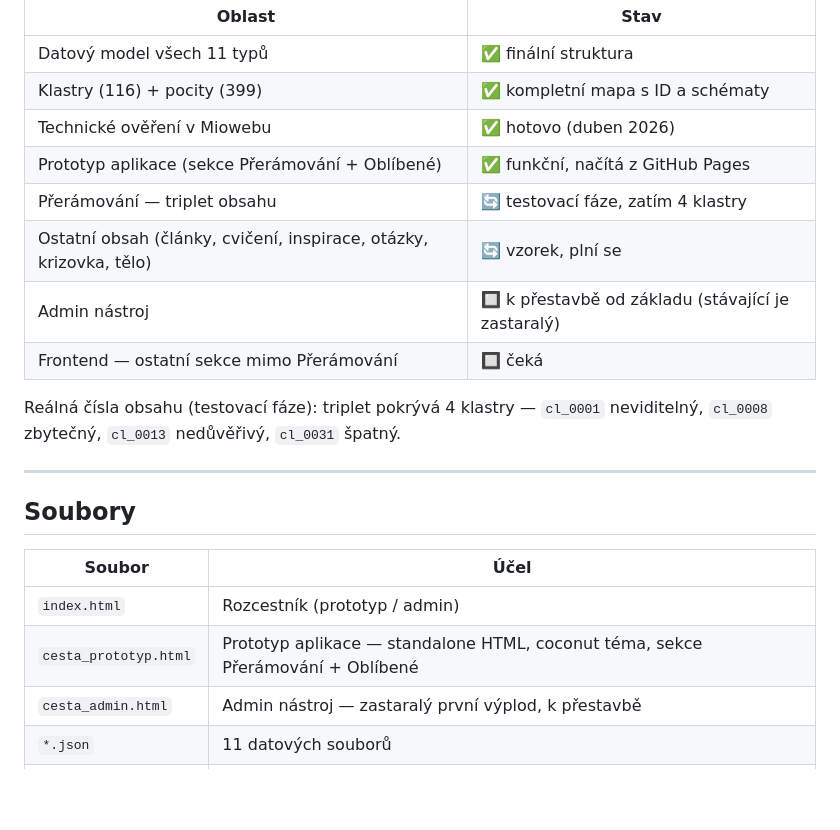
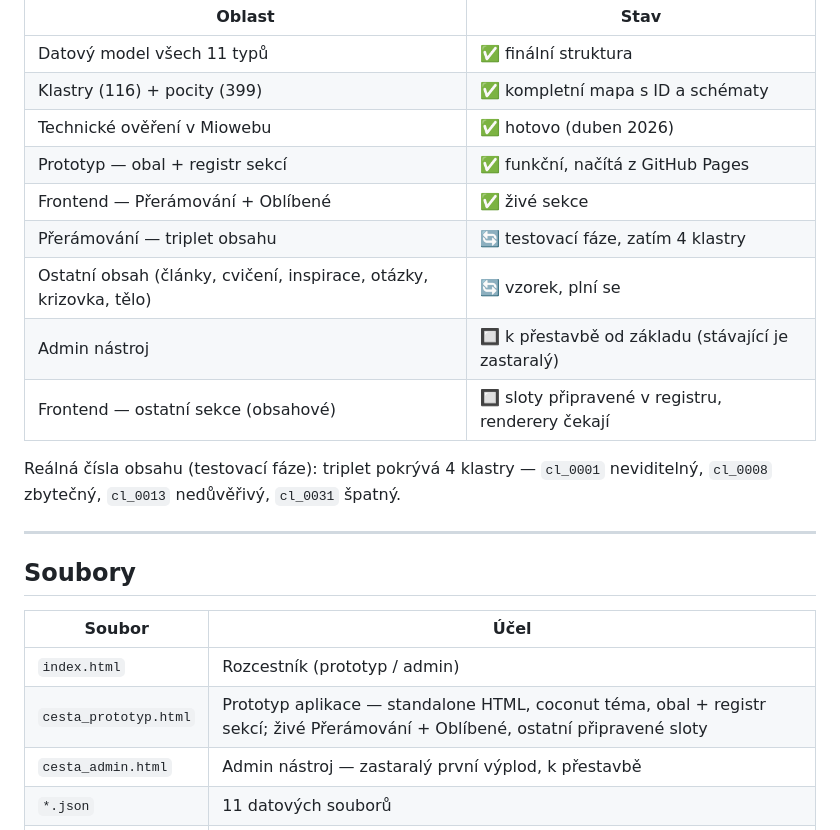
Before and after one commit to haryzek/cesta, a Markdown page: README.md, the part around the change. Drawn GitHub-style; blank space fills up the shorter version.

Commit message:
Dokumentace: aktualizace stavu prototypu (registr sekci)
- CLAUDE.md + README: prototyp ma obal + registr sekci, zive
  Preramovani + Oblibene, ostatni pripravene sloty
- CLAUDE.md: zminka o scratch predloze vsech sekci nazivo

Co-Authored-By: Claude Opus 4.8 <noreply@anthropic.com>

```diff
--- a/README.md
+++ b/README.md
@@ -483,11 +483,12 @@ Veškeré výpočty (interleaving, skórování, agregace profilu) jsou nad daty
 | Datový model všech 11 typů | ✅ finální struktura |
 | Klastry (116) + pocity (399) | ✅ kompletní mapa s ID a schématy |
 | Technické ověření v Miowebu | ✅ hotovo (duben 2026) |
-| Prototyp aplikace (sekce Přerámování + Oblíbené) | ✅ funkční, načítá z GitHub Pages |
+| Prototyp — obal + registr sekcí | ✅ funkční, načítá z GitHub Pages |
+| Frontend — Přerámování + Oblíbené | ✅ živé sekce |
 | Přerámování — triplet obsahu | 🔄 testovací fáze, zatím 4 klastry |
 | Ostatní obsah (články, cvičení, inspirace, otázky, krizovka, tělo) | 🔄 vzorek, plní se |
 | Admin nástroj | 🔲 k přestavbě od základu (stávající je zastaralý) |
-| Frontend — ostatní sekce mimo Přerámování | 🔲 čeká |
+| Frontend — ostatní sekce (obsahové) | 🔲 sloty připravené v registru, renderery čekají |
 
 Reálná čísla obsahu (testovací fáze): triplet pokrývá 4 klastry — `cl_0001` neviditelný, `cl_0008` zbytečný, `cl_0013` nedůvěřivý, `cl_0031` špatný.
 
@@ -498,7 +499,7 @@ Reálná čísla obsahu (testovací fáze): triplet pokrývá 4 klastry — `cl_
 | Soubor | Účel |
 |--------|------|
 | `index.html` | Rozcestník (prototyp / admin) |
-| `cesta_prototyp.html` | Prototyp aplikace — standalone HTML, coconut téma, sekce Přerámování + Oblíbené |
+| `cesta_prototyp.html` | Prototyp aplikace — standalone HTML, coconut téma, obal + registr sekcí; živé Přerámování + Oblíbené, ostatní připravené sloty |
 | `cesta_admin.html` | Admin nástroj — zastaralý první výplod, k přestavbě |
 | `*.json` | 11 datových souborů |
 | `README.md` | Tento dokument |
```
Also changed, not shown: CLAUDE.md (+2 -1 lines).
